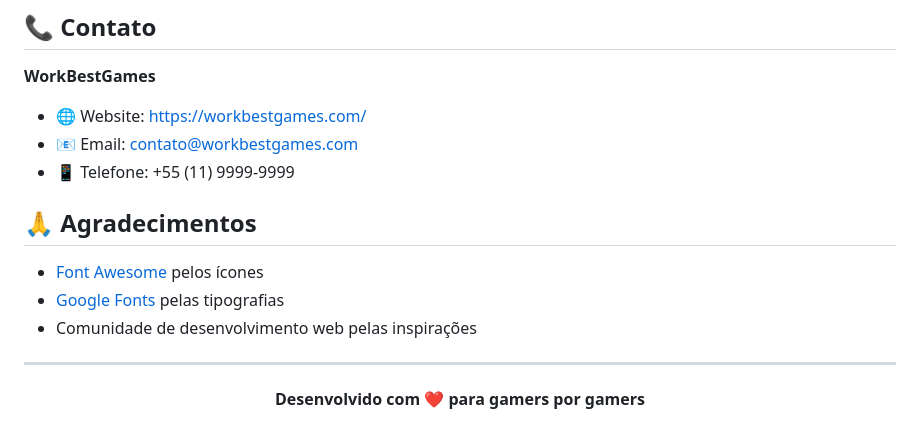
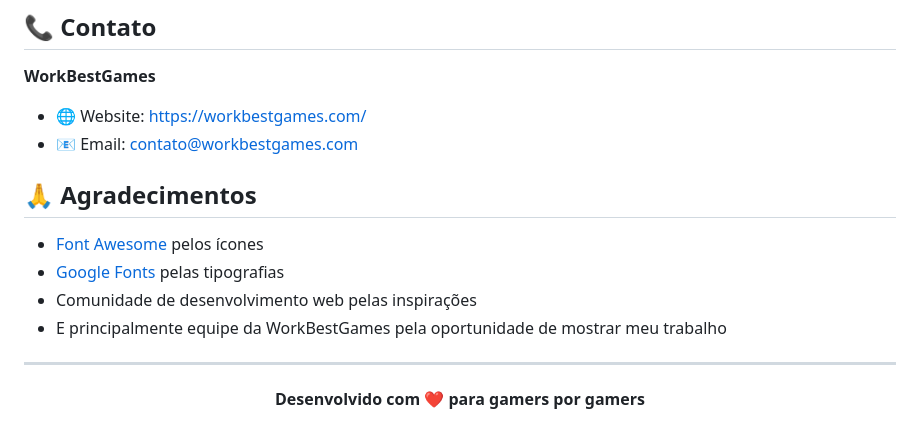
Before and after one commit to g-arezi/Workbestgames, a Markdown page: README.md, the part around the change. Rendered like a GitHub page.

```diff
--- a/README.md
+++ b/README.md
@@ -233,13 +233,14 @@ Contribuições são bem-vindas! Para contribuir:
 **WorkBestGames**
 - 🌐 Website: https://workbestgames.com/
 - 📧 Email: contato@workbestgames.com
-- 📱 Telefone: +55 (11) 9999-9999
+
 
 ## 🙏 Agradecimentos
 
 - [Font Awesome](https://fontawesome.com/) pelos ícones
 - [Google Fonts](https://fonts.google.com/) pelas tipografias
 - Comunidade de desenvolvimento web pelas inspirações
+- E principalmente equipe da WorkBestGames pela oportunidade de mostrar meu trabalho
 
 ---
 
```
